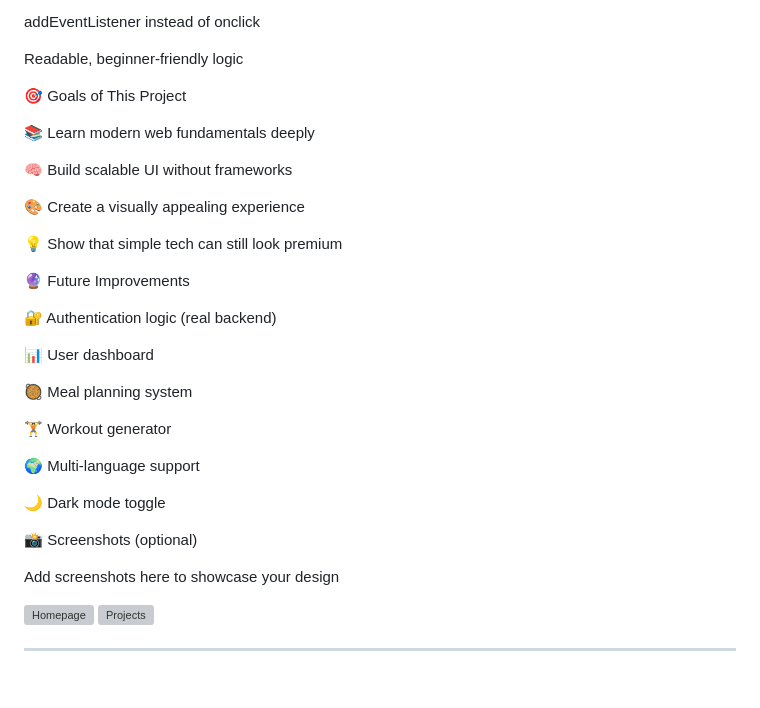
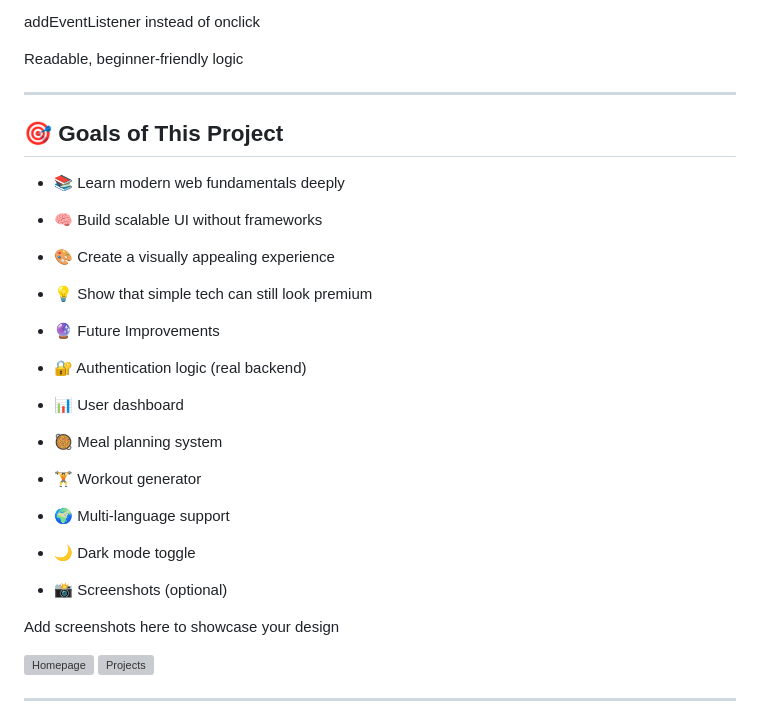
Before and after one commit to tomyvo/Golden-Fitness, a Markdown page: README.md, the part around the change. GitHub-like rendering; blank space fills up the shorter version; grey boxes are pictures that could not be loaded.

```diff
--- a/README.md
+++ b/README.md
@@ -113,31 +113,33 @@ addEventListener instead of onclick
 
 Readable, beginner-friendly logic
 
-🎯 Goals of This Project
+---
 
-📚 Learn modern web fundamentals deeply
+## 🎯 Goals of This Project
 
-🧠 Build scalable UI without frameworks
+- 📚 Learn modern web fundamentals deeply
 
-🎨 Create a visually appealing experience
+- 🧠 Build scalable UI without frameworks
 
-💡 Show that simple tech can still look premium
+- 🎨 Create a visually appealing experience
 
-🔮 Future Improvements
+- 💡 Show that simple tech can still look premium
 
-🔐 Authentication logic (real backend)
+- 🔮 Future Improvements
 
-📊 User dashboard
+- 🔐 Authentication logic (real backend)
 
-🥘 Meal planning system
+- 📊 User dashboard
 
-🏋️ Workout generator
+- 🥘 Meal planning system
 
-🌍 Multi-language support
+- 🏋️ Workout generator
 
-🌙 Dark mode toggle
+- 🌍 Multi-language support
 
-📸 Screenshots (optional)
+- 🌙 Dark mode toggle
+
+- 📸 Screenshots (optional)
 
 Add screenshots here to showcase your design
 
```
